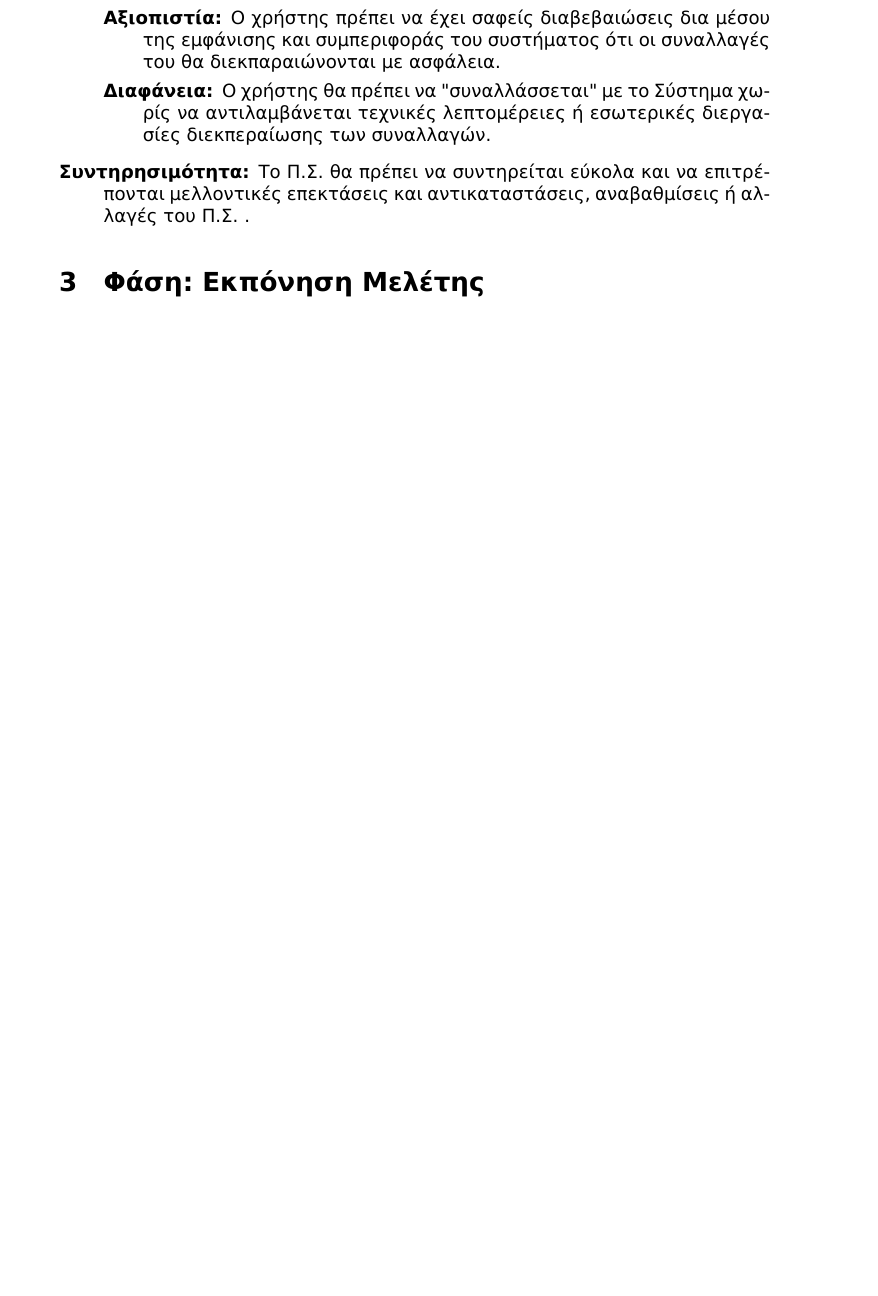
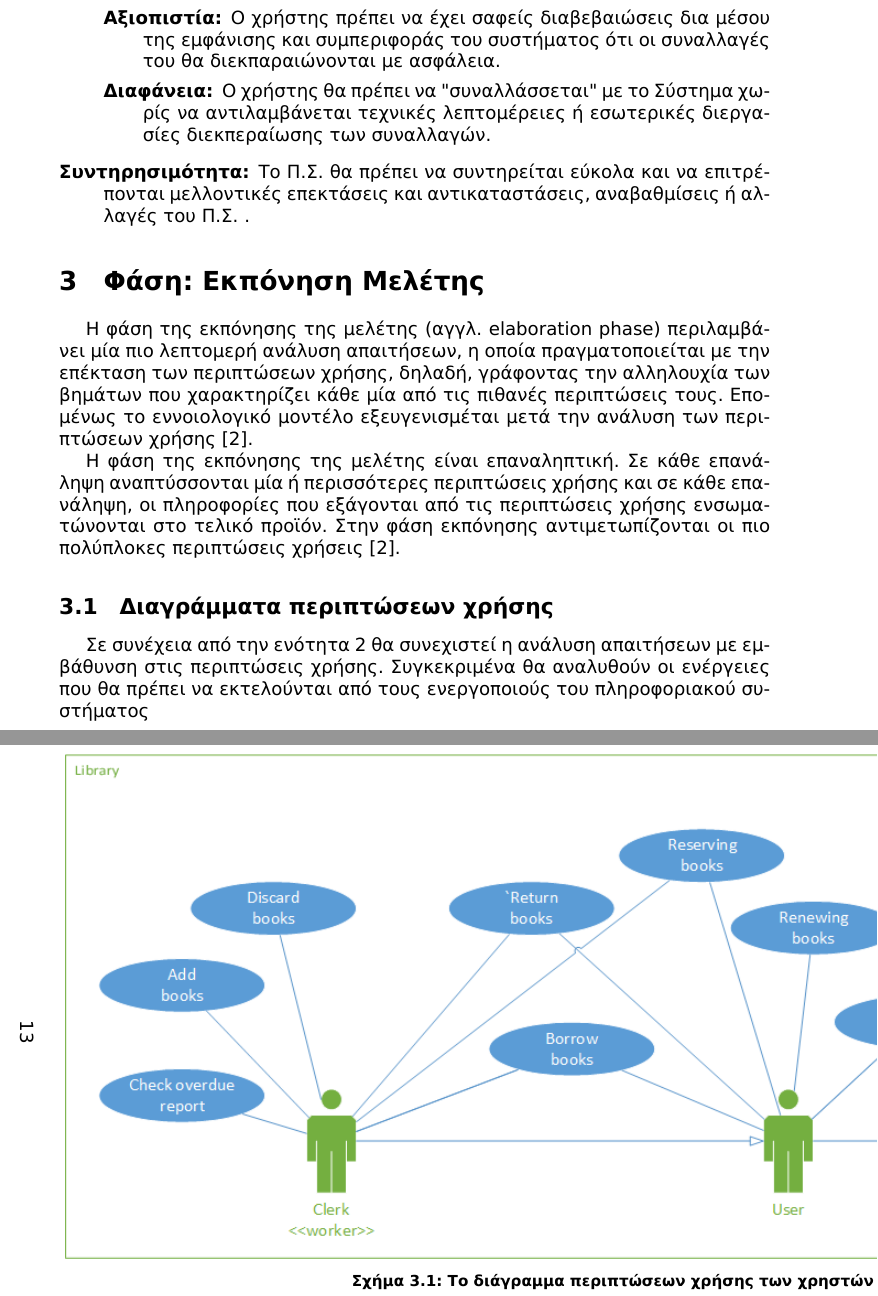
Before and after one commit to anagno/BookShop, a LaTeX document (doc/book.tex): part of page 14 of 16 before the commit and two parts of pages 15 and 16 of 22 after it, the two joined at a grey line, cut so that both start at the same text, the shorter picture padded with empty space. The pictures show the PDF file doc/bin/book.pdf that the author committed with the source.

Commit message:
Adding text in chapter 3 and updating the pdf

```diff
--- a/doc/book.tex
+++ b/doc/book.tex
@@ -372,6 +373,31 @@
 \section{Φάση: Εκπόνηση Μελέτης}
 \label{section: Elaboration}
 
-%The Elaboration phase includes a more detailed requirements analysis, which is performed by expanding the use cases, that is, writing the sequence of steps that characterizes each of their possible flows. The conceptual model is refined after each use case is expanded. Depending on the priority of the use cases, it is expected that the number of changes applied to the software architecture decreases as the project proceeds during Elaboration \cite{wazlawick2014object}.
+Η φάση της εκπόνησης της μελέτης (αγγλ. \en{elaboration phase}) περιλαμβάνει μία πιο λεπτομερή ανάλυση απαιτήσεων, η οποία πραγματοποιείται με την επέκταση των περιπτώσεων χρήσης, δηλαδή, γράφοντας την αλληλουχία των βημάτων που χαρακτηρίζει κάθε μία από τις πιθανές περιπτώσεις τους. Επομένως το εννοιολογικό μοντέλο εξευγενισμέται μετά την ανάλυση των περιπτώσεων χρήσης \cite{wazlawick2014object}.
 
-%The Elaboration and Construction phases are performed in iterations. An iteration may have as an objective developing one or more use cases, implementing change requests, or mitigating selected risks. During an iteration, use cases are expanded and the information learned from them is incrementally incorporated in the product. It is expected that the Elaboration phase deals with the major risks of the system, as well as with the more complex or risky use cases that affect the system architecture significantly. On the other hand, the Construction phase concentrates on producing code for the whole application and implementing change requests \cite{wazlawick2014object}.
+Η φάση της εκπόνησης της μελέτης είναι επαναληπτική. Σε κάθε επανάληψη αναπτύσσονται μία ή περισσότερες περιπτώσεις χρήσης και σε κάθε επανάληψη, οι πληροφορίες που εξάγονται από τις περιπτώσεις χρήσης ενσωματώνονται στο τελικό προϊόν. Στην φάση εκπόνησης αντιμετωπίζονται οι πιο πολύπλοκες περιπτώσεις χρήσεις \cite{wazlawick2014object}.
+
+\subsection{Διαγράμματα περιπτώσεων χρήσης}
+
+Σε συνέχεια από την ενότητα \ref{section:inception} θα συνεχιστεί η ανάλυση απαιτήσεων με εμβάθυνση στις περιπτώσεις χρήσης. Συγκεκριμένα θα αναλυθούν οι ενέργειες που θα πρέπει να εκτελούνται από τους ενεργοποιούς του πληροφοριακού συστήματος
+
+\begin{landscape}
+\begin{figure}
+\begin{center}
+\resizebox*{1.6\textwidth}{!}{
+\includegraphics{images/UsecaseDiagramUsers.png}}
+\caption{Το διάγραμμα περιπτώσεων χρήσης των χρηστών}
+\label{fig:usecase_diagram_Users}
+\end{center}
+\end{figure}
+\end{landscape}
+%http://creately.com/diagram/example/hgmsd6in/Library+information+system
+%http://www.programsformca.com/2012/03/uml-diagrams-for-library-management.html
+
+\subsection{Διάγραμμα δραστηριότητας}
+
+Ένα διάγραμμα δραστηριότητας αναπαριστά την κατάσταση εκτέλεσης ενός μηχανισμού σαν μία σειρά βημάτων που ομαδοποιούνται σειριακά σαν παράληλες διακλαδώσεις ροής ελέγχου \cite{virvou_uml}. Βοηθούν στην αποτύπωση λεπτομερειών που δεν φαίνονται στα διαγράμματα των περιπτώσεων χρήσης.
+
+Στο σχήμα \ref{fig:activity_diagram_rent_book_basic}
+
+\begin{figure}
@@ -383,0 +442,7 @@
+\subsection{Διάγραμματα δραστηριότητας}
+
+Σε συνέχεια από την ενότητα \ref{section: Elaboration} έχουμε:
+
+Στο σχήμα \ref{fig:activity_diagram_rent_book_basic} φαίνετε το εκτενές σχήμα του διαγράμματος δραστηριότητας της ενοικίασης ενός βιβλίου
+
+\begin{figure}
```
Also changed, not shown: doc/bin/book.pdf, doc/book.tex (41 more changed lines).
